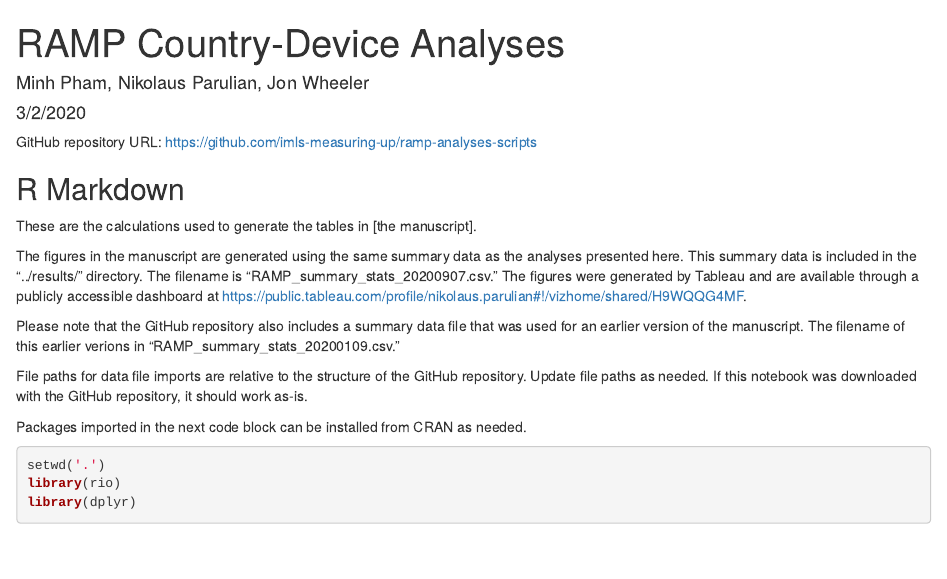
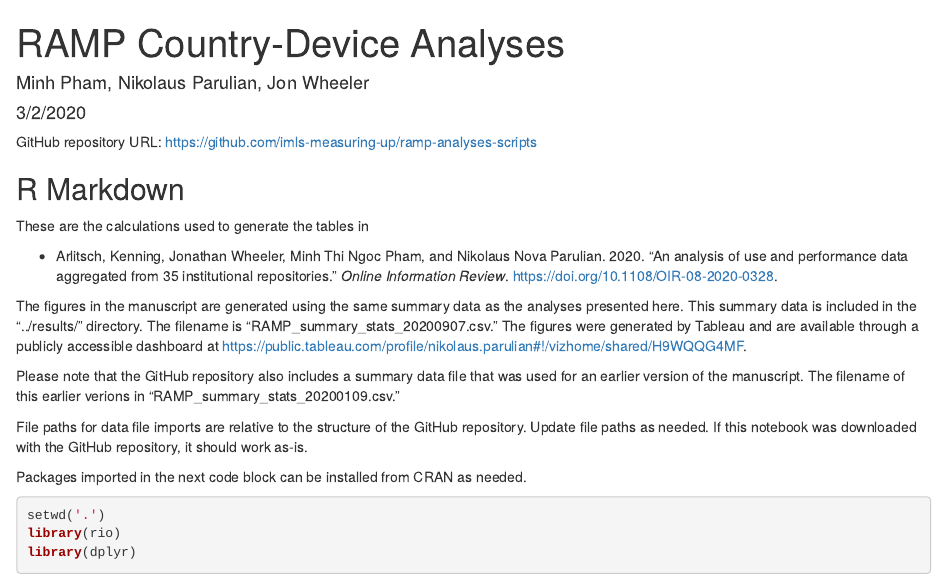
Before and after one commit to imls-measuring-up/ramp-analyses-scripts, an R Markdown document (scripts/RAMP_use_ratio_and_country_device_analyses.Rmd): the page in a window 1100 px wide, from its top. Rendered offline with R 4.5, knitr and Pandoc, with nearby package versions.

Commit message:
adding citation to article

```diff
--- a/scripts/RAMP_use_ratio_and_country_device_analyses.Rmd
+++ b/scripts/RAMP_use_ratio_and_country_device_analyses.Rmd
@@ -15,7 +15,12 @@ GitHub repository URL: <https://github.com/imls-measuring-up/ramp-analyses-scrip
 
 ## R Markdown
 
-These are the calculations used to generate the tables in [the manuscript].
+These are the calculations used to generate the tables in
+
+* Arlitsch, Kenning, Jonathan Wheeler, Minh Thi Ngoc Pham, and Nikolaus Nova
+  Parulian. 2020. "An analysis of use and performance data aggregated from 35
+  institutional repositories." _Online Information Review_.
+  https://doi.org/10.1108/OIR-08-2020-0328.
 
 The figures in the manuscript are generated using the same summary data as the analyses presented here. This summary data is included in the "../results/" directory. The filename is "RAMP_summary_stats_20200907.csv." The figures were generated by Tableau and are available through a publicly accessible dashboard at <https://public.tableau.com/profile/nikolaus.parulian#!/vizhome/shared/H9WQQG4MF>.
 
```
